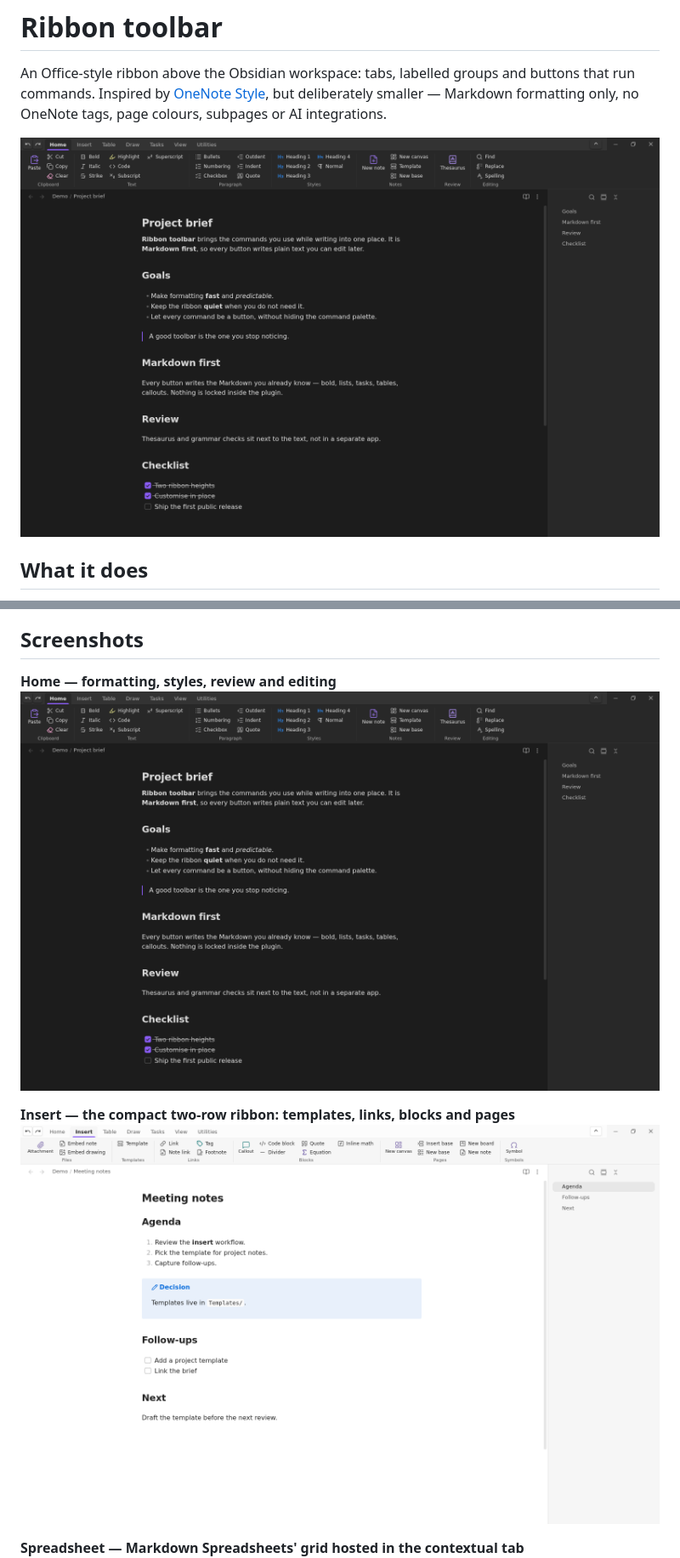
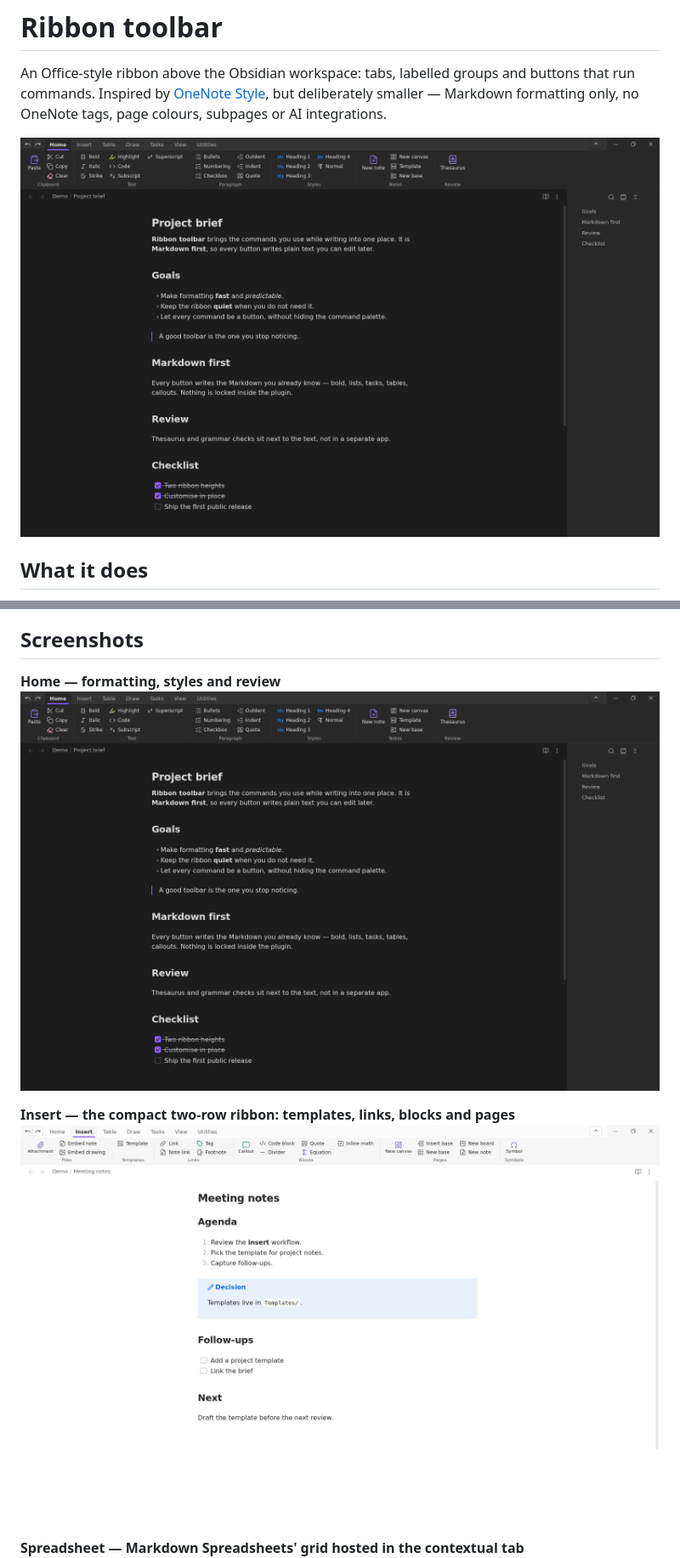
Before and after one commit to ondreu/ribbon-toolbar, a Markdown page: README.md, 2 parts joined by grey strips. Shown at 85% size. Drawn GitHub-style; pictures changed too: docs/screenshots/01-home.png, docs/screenshots/02-insert-compact.png.

Commit message:
Refresh store screenshots for 0.2.1

```diff
--- a/README.md
+++ b/README.md
@@ -30,7 +30,7 @@ AI integrations.
 
 ## Screenshots
 
-**Home — formatting, styles, review and editing**
+**Home — formatting, styles and review**
 ![Home tab with the full ribbon](docs/screenshots/01-home.png)
 
 **Insert — the compact two-row ribbon: templates, links, blocks and pages**
```
Also changed, not shown: docs/screenshots/04-thesaurus.png, docs/screenshots/05-customise.png.
